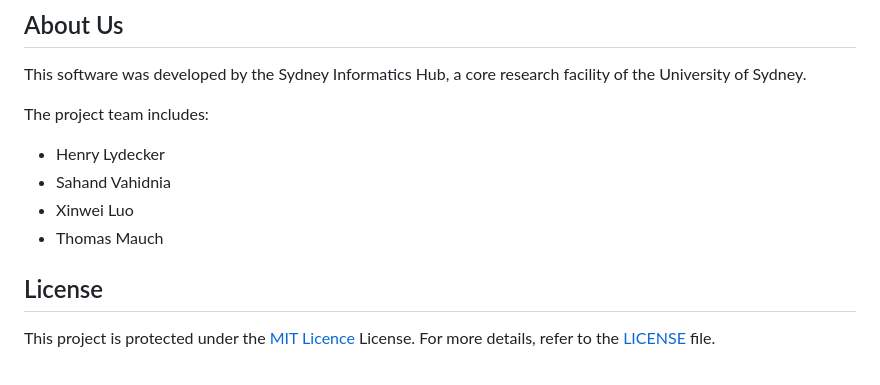
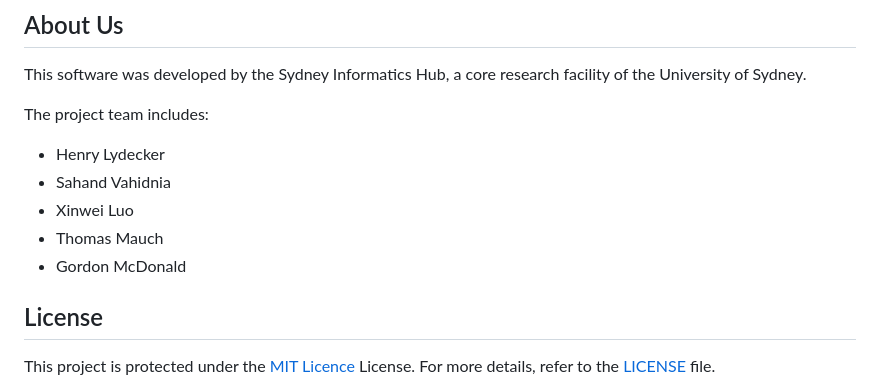
Before and after one commit to Sydney-Informatics-Hub/aigis, a Markdown page: README.md, the part around the change. Drawn GitHub-style.

```diff
--- a/README.md
+++ b/README.md
@@ -138,6 +138,7 @@ The project team includes:
 - Sahand Vahidnia
 - Xinwei Luo
 - Thomas Mauch
+- Gordon McDonald
 
 ##  License
 
```
